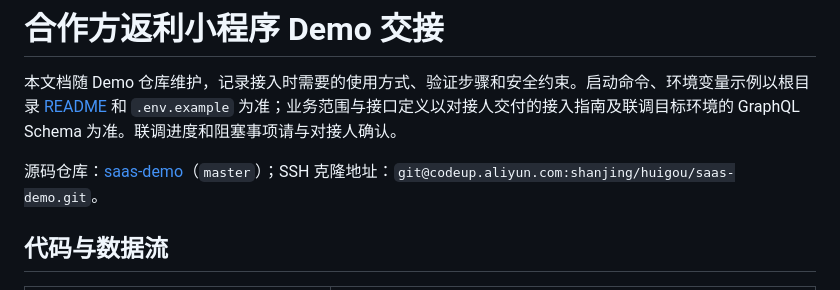
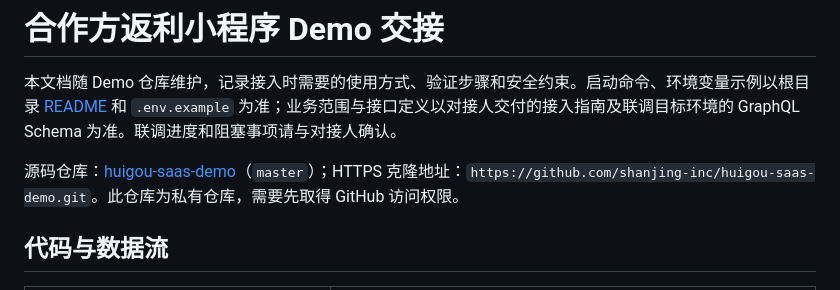
Before and after one commit to shanjing-inc/huigou-saas-demo, a Markdown page: docs/handover.md, the part around the change. Drawn GitHub-style.

Commit message:
docs: point demo handover to GitHub repository
Co-authored-by: multica-agent <github@multica.ai>

```diff
--- a/docs/handover.md
+++ b/docs/handover.md
@@ -2,7 +2,7 @@
 
 本文档随 Demo 仓库维护，记录接入时需要的使用方式、验证步骤和安全约束。启动命令、环境变量示例以根目录 [README](../README.md) 和 `.env.example` 为准；业务范围与接口定义以对接人交付的接入指南及联调目标环境的 GraphQL Schema 为准。联调进度和阻塞事项请与对接人确认。
 
-源码仓库：[saas-demo](https://codeup.aliyun.com/shanjing/huigou/saas-demo)（`master`）；SSH 克隆地址：`git@codeup.aliyun.com:shanjing/huigou/saas-demo.git`。
+源码仓库：[huigou-saas-demo](https://github.com/shanjing-inc/huigou-saas-demo)（`master`）；HTTPS 克隆地址：`https://github.com/shanjing-inc/huigou-saas-demo.git`。此仓库为私有仓库，需要先取得 GitHub 访问权限。
 
 ## 代码与数据流
 
```
